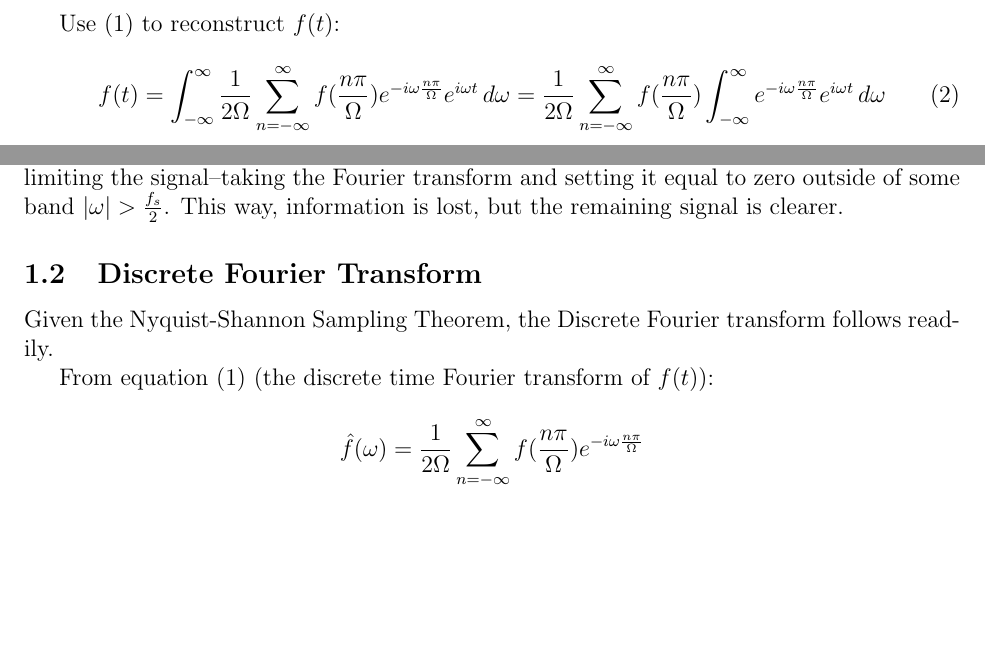
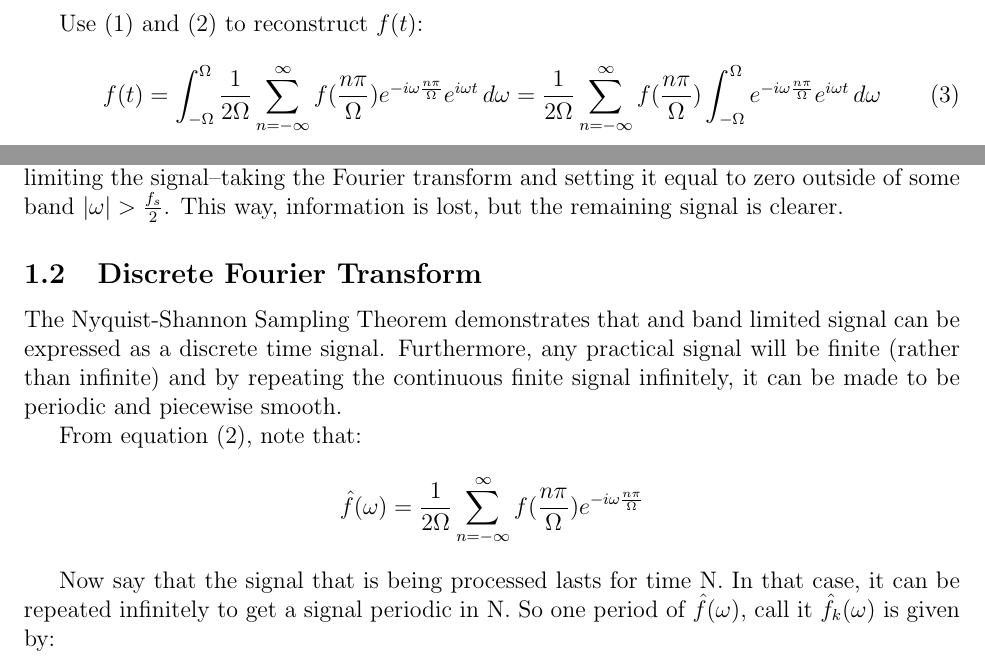
Before and after one commit to fionapigott/frequency-division-multiplexing, a LaTeX paper (LaTexWriteUp/FDMReport.tex): two parts of page 3 of 4, joined at a grey line, cut so that both start at the same text, the shorter picture padded with empty space. Compiled offline with pdfLaTeX.

Commit message:
report. dft is still a bitch

```diff
--- a/LaTexWriteUp/FDMReport.tex
+++ b/LaTexWriteUp/FDMReport.tex
@@ -71,10 +74,10 @@ Looking at \(c_n\), and replacing \( \frac{-n\pi}{\Omega} = \bar{t}\) yield the
 
 Therefore, the Fourier transform can be completely determined by taking discrete samples of the function \( f(t) \) at only times t = \( \frac{n\pi}{\Omega}\). Because any function can always be recovered exactly from its Fourier transform, this implies that the band limited function \( f(t) \) can be completely determined by the same discrete set of samples.
 
-Use \eqref{eq:nfhat} to reconstruct \( f(t)  \):
+Use \eqref{eq:nft} and \eqref{eq:nfhat} to reconstruct \( f(t)  \):
 \begin{equation}
-\label{eq:nft}
-f(t) = \inftyint \frac{1}{2\Omega} \sum_{n = -\infty}^{\infty} f(\frac{n\pi}{\Omega})e^{-i \omega \frac{n \pi}{\Omega} } e^{i\omega t} \,d\omega = \frac{1}{2\Omega} \sum_{n = -\infty}^{\infty} f(\frac{n\pi}{\Omega}) \inftyint e^{-i \omega \frac{n \pi}{\Omega} } e^{i\omega t} \, d\omega
+\label{eq:ndtft}
+f(t) = \int_{-\Omega}^{\Omega} \frac{1}{2\Omega} \sum_{n = -\infty}^{\infty} f(\frac{n\pi}{\Omega})e^{-i \omega \frac{n \pi}{\Omega} } e^{i\omega t} \,d\omega = \frac{1}{2\Omega} \sum_{n = -\infty}^{\infty} f(\frac{n\pi}{\Omega}) \int_{-\Omega}^{\Omega} e^{-i \omega \frac{n \pi}{\Omega} } e^{i\omega t} \, d\omega
 \end{equation}
 
 And since the Fourier transform \( \hat{f}(\omega) \) is periodic with a period of \( 2\pi\), the sampling frequency \( n\) is given by:
@@ -105,12 +108,14 @@ In practice, many signals are only \emph{very nearly} band limited, meaning that
 
 \subsection{Discrete Fourier Transform}
 
-Given the Nyquist-Shannon Sampling Theorem, the Discrete Fourier transform follows readily.
+The Nyquist-Shannon Sampling Theorem demonstrates that and band limited signal can be expressed as a discrete time signal. Furthermore, any practical signal will be finite (rather than infinite) and by repeating the continuous finite signal infinitely, it can be made to be periodic and piecewise smooth.
 
-From equation \eqref{eq:nfhat} (the discrete time Fourier transform of \(f(t)\)):
-\[
-\hat{f}(\omega) = \frac{1}{2\Omega} \sum_{n = -\infty}^{\infty} f(\frac{n\pi}{\Omega})e^{-i \omega \frac{n \pi}{\Omega} }
-\]
+From equation \eqref{eq:nfhat}, note that:
+\[\hat{f}(\omega)  = \frac{1}{2\Omega} \sum_{n = -\infty}^{\infty} f(\frac{n\pi}{\Omega})e^{-i \omega \frac{n \pi}{\Omega} } \]
+
+Now say that the signal that is being processed lasts for time N. In that case, it can be repeated infinitely to get a signal periodic in N. So one period of \(\hat{f}(\omega) \), call it \(\hat{f}_{k}(\omega) \) is given by:
+
+
 
 %I feel like I grasp this somewhat, but I can't develop it in a way that I'm satisfied with.
 
```
Also changed, not shown: LaTexWriteUp/FDMReport.tex (17 more changed lines).
